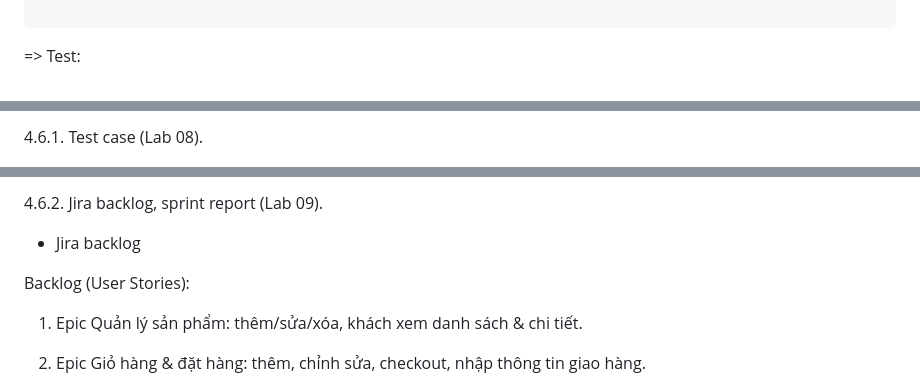
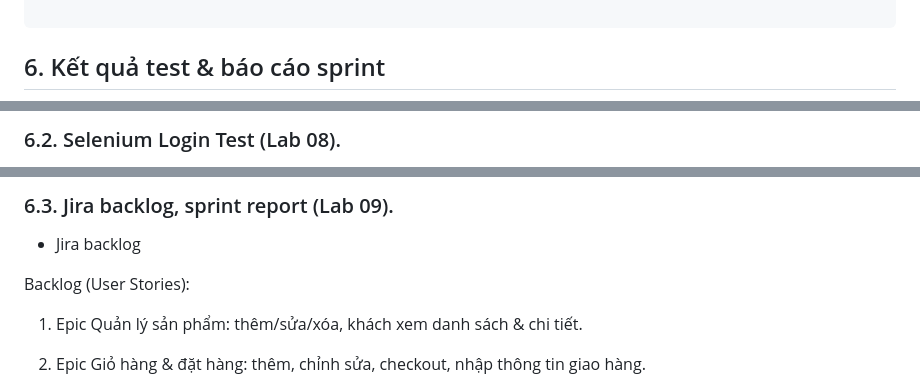
Before and after one commit to miao0w025/BT-LAB, a Markdown page: LAB10/final-report.md, 3 parts joined by grey strips. GitHub-like rendering.

````diff
--- a/LAB10/final-report.md
+++ b/LAB10/final-report.md
@@ -287,5 +326,5 @@ def create_order(customer_id, product_id, quantity, payment_method):
 
 ```
 
-=> Test:
+## 6. Kết quả test & báo cáo sprint
 
@@ -295,3 +335,3 @@ def create_order(customer_id, product_id, quantity, payment_method):
 
-4.6.1. Test case (Lab 08).
+### 6.2. Selenium Login Test (Lab 08).
 
@@ -299,5 +340,5 @@ def create_order(customer_id, product_id, quantity, payment_method):
 
-4.6.2. Jira backlog, sprint report (Lab 09).
+### 6.3. Jira backlog, sprint report (Lab 09).
 
 * Jira backlog
 
````
Also changed, not shown: other parts of LAB10/final-report.md (+65 -24 lines).
